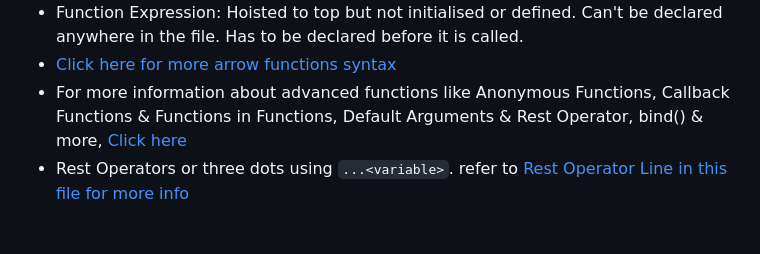
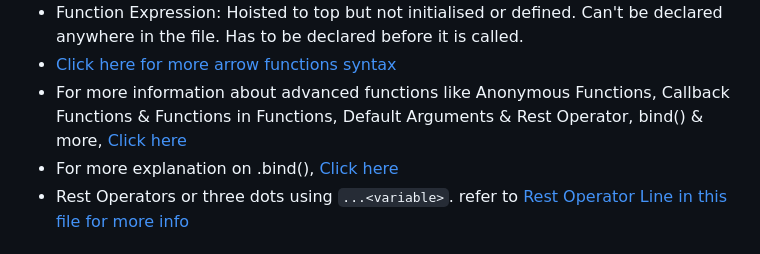
Before and after one commit to chickensmitten/js-basics, a Markdown page: readme.md, the part around the change. GitHub-like rendering.

```diff
--- a/readme.md
+++ b/readme.md
@@ -206,6 +206,7 @@ function doSomething("click", doCalculations);
 - Function Expression: Hoisted to top but not initialised or defined. Can't be declared anywhere in the file. Has to be declared before it is called.
 - [Click here for more arrow functions syntax](/documentation/07_arrow-functions-syntax.md)
 - For more information about advanced functions like Anonymous Functions, Callback Functions & Functions in Functions, Default Arguments & Rest Operator, bind() & more, [Click here](/03_advanced-functions-project/function_lessons.js)
+- For more explanation on .bind(), [Click here](/public/bind-explanation.png)
 - Rest Operators or three dots using `...<variable>`. refer to [Rest Operator Line in this file for more info](/03_advanced-functions-project/function_lessons.js)
 
 ## Document Object Model (DOM)
```
Also changed, not shown: public/bind-explanation.png (added), 1 other file.
